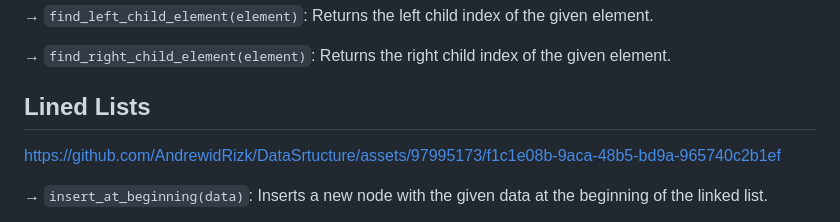
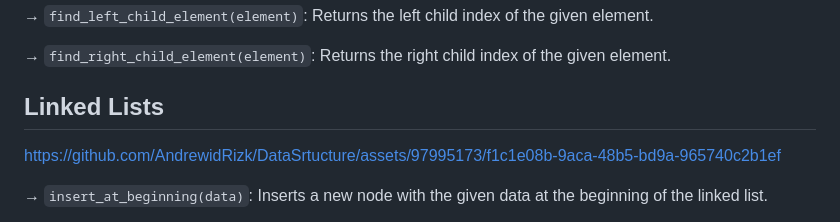
Before and after one commit to AndrewidRizk/DataSrtucture, a Markdown page: README.md, the part around the change. GitHub-like rendering.

```diff
--- a/README.md
+++ b/README.md
@@ -78,7 +78,7 @@ https://github.com/AndrewidRizk/DataSrtucture/assets/97995173/7d4f8bd6-0705-4da9
 → `find_right_child_element(element)`: Returns the right child index of the given element.
 
 
-## Lined Lists
+## Linked Lists
 
 https://github.com/AndrewidRizk/DataSrtucture/assets/97995173/f1c1e08b-9aca-48b5-bd9a-965740c2b1ef
 
```
